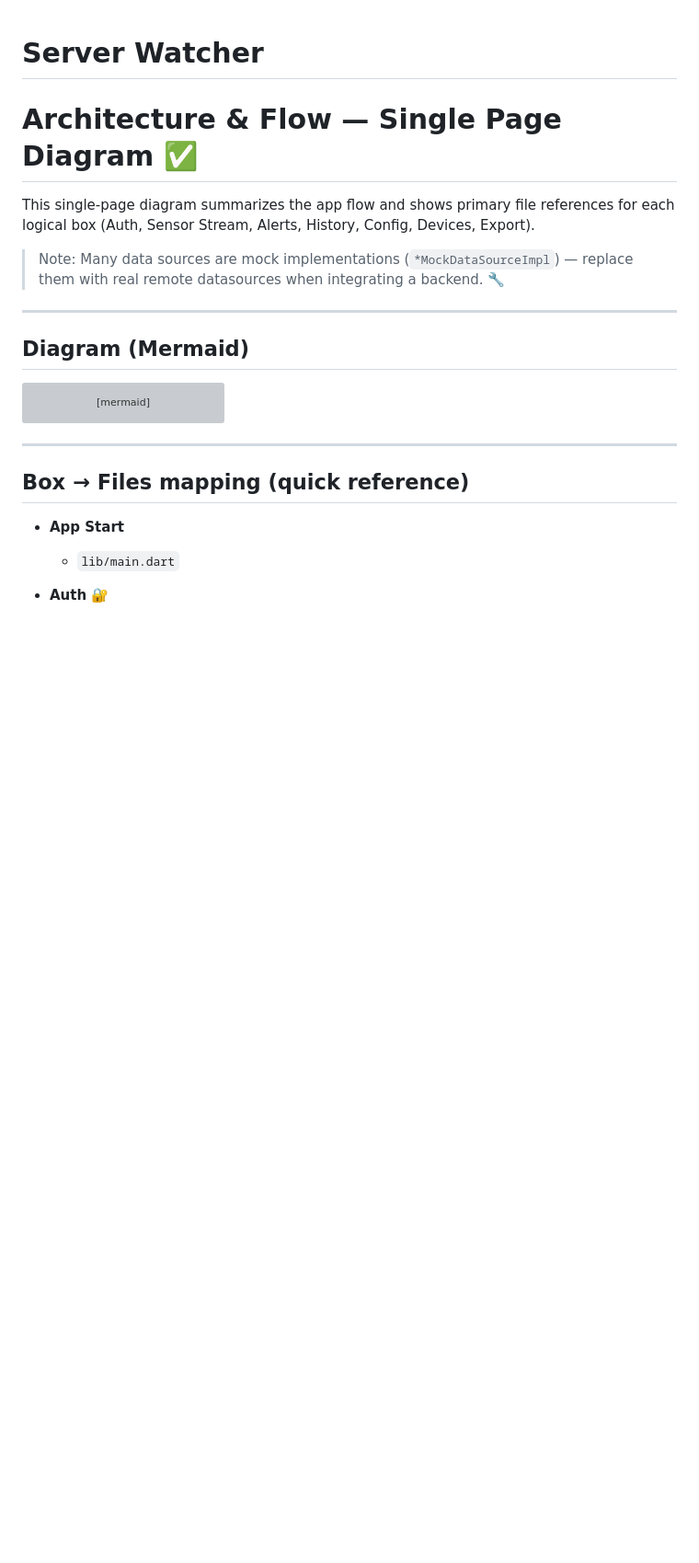
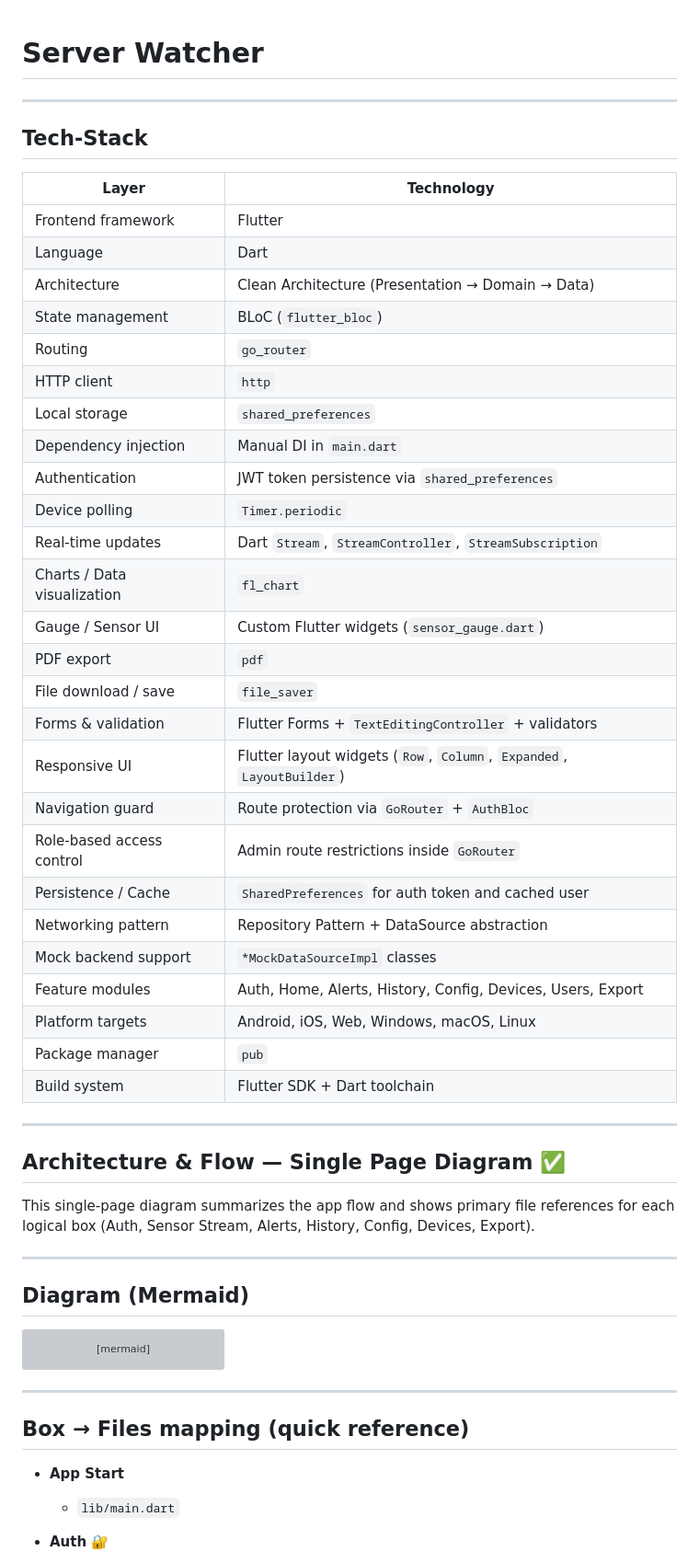
Before and after one commit to AddisionS/server-watcher, a Markdown page: README.md, the part around the change. Shown at 92% size. Drawn GitHub-style; blank space fills up the shorter version; grey boxes are pictures that could not be loaded.

Commit message:
tech stack update in readme

```diff
--- a/README.md
+++ b/README.md
@@ -1,9 +1,43 @@
 # Server Watcher
-# Architecture & Flow — Single Page Diagram ✅
+
+---
+
+## Tech-Stack
+| Layer | Technology |
+|---|---|
+| Frontend framework | Flutter |
+| Language | Dart |
+| Architecture | Clean Architecture (Presentation → Domain → Data) |
+| State management | BLoC (`flutter_bloc`) |
+| Routing | `go_router` |
+| HTTP client | `http` |
+| Local storage | `shared_preferences` |
+| Dependency injection | Manual DI in `main.dart` |
+| Authentication | JWT token persistence via `shared_preferences` |
+| Device polling | `Timer.periodic` |
+| Real-time updates | Dart `Stream`, `StreamController`, `StreamSubscription` |
+| Charts / Data visualization | `fl_chart` |
+| Gauge / Sensor UI | Custom Flutter widgets (`sensor_gauge.dart`) |
+| PDF export | `pdf` |
+| File download / save | `file_saver` |
+| Forms & validation | Flutter Forms + `TextEditingController` + validators |
+| Responsive UI | Flutter layout widgets (`Row`, `Column`, `Expanded`, `LayoutBuilder`) |
+| Navigation guard | Route protection via `GoRouter` + `AuthBloc` |
+| Role-based access control | Admin route restrictions inside `GoRouter` |
+| Persistence / Cache | `SharedPreferences` for auth token and cached user |
+| Networking pattern | Repository Pattern + DataSource abstraction |
+| Mock backend support | `*MockDataSourceImpl` classes |
+| Feature modules | Auth, Home, Alerts, History, Config, Devices, Users, Export |
+| Platform targets | Android, iOS, Web, Windows, macOS, Linux |
+| Package manager | `pub` |
+| Build system | Flutter SDK + Dart toolchain |
+
+---
+
+## Architecture & Flow — Single Page Diagram ✅
 
 This single-page diagram summarizes the app flow and shows primary file references for each logical box (Auth, Sensor Stream, Alerts, History, Config, Devices, Export).
 
-> Note: Many data sources are mock implementations (`*MockDataSourceImpl`) — replace them with real remote datasources when integrating a backend. 🔧
 
 ---
 
```
